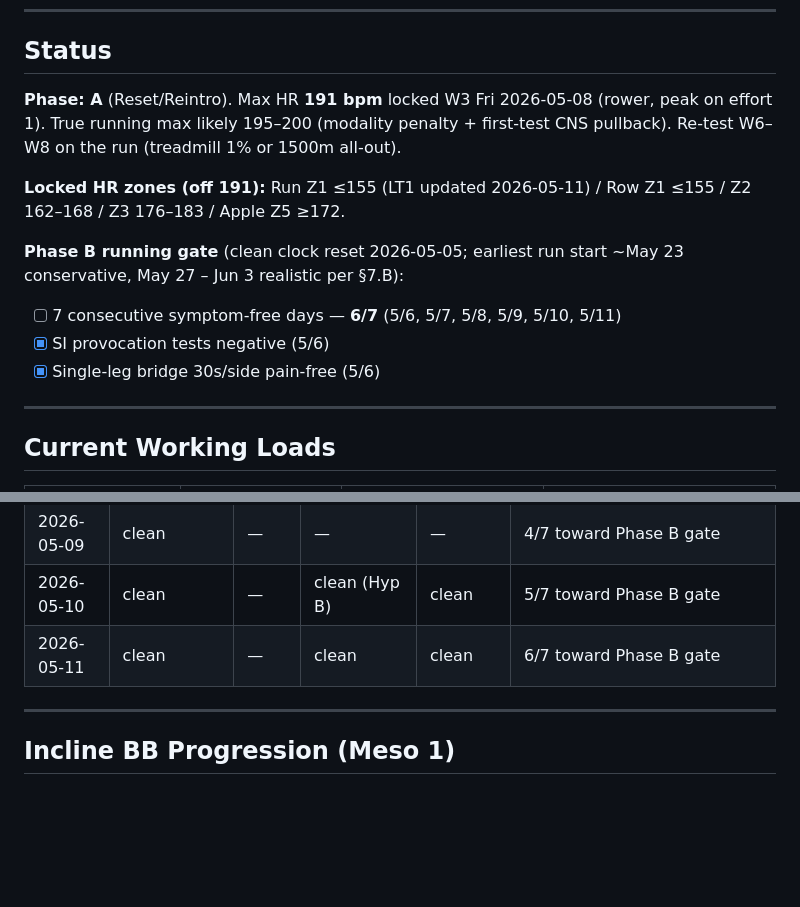
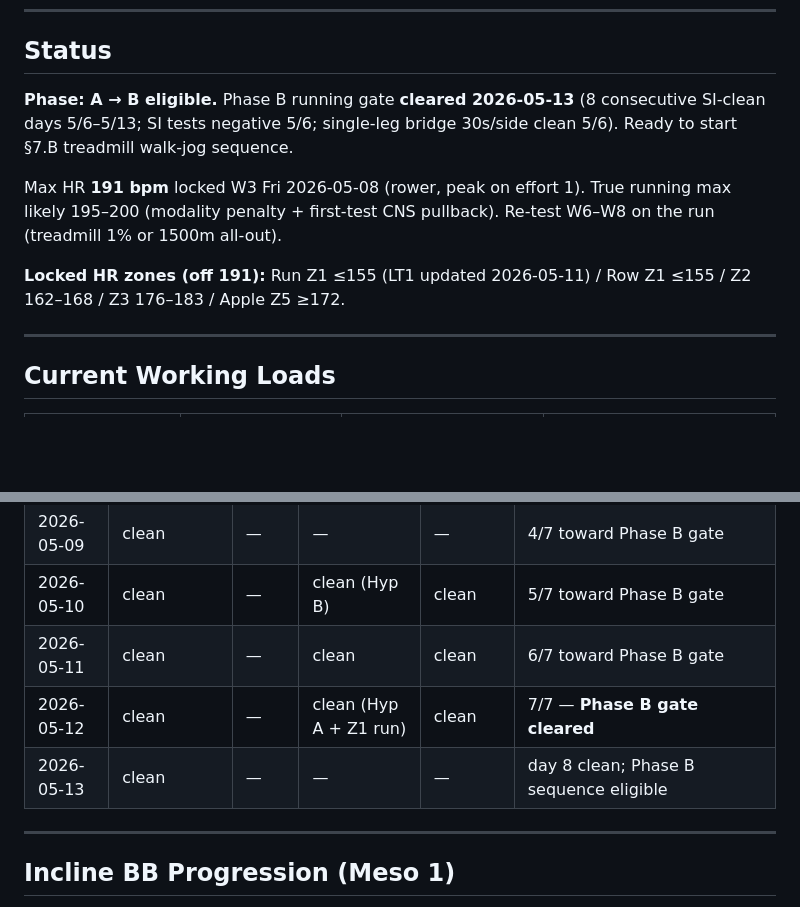
Before and after one commit to ayaanh03/workout-tracking, a Markdown page: Tracker.md, 2 parts joined by grey strips. Drawn GitHub-style; blank space fills up the shorter version.

Commit message:
Log day 7-8 SI clean and clear Phase B gate
8 consecutive symptom-free days (5/6-5/13) met the §7.B gate criteria
along with the already-passed SI provocation tests and single-leg bridge.
Removed the gate checklist from Status and marked Phase B eligible.

https://claude.ai/code/session_01Rwv8xj15p4n4XxeDHk96ie

```diff
--- a/Tracker.md
+++ b/Tracker.md
@@ -6,15 +6,11 @@ Companion to `program.md` (v4.2 effective W3, week of 2026-05-04). Race: Sat 202
 
 ## Status
 
-**Phase: A** (Reset/Reintro). Max HR **191 bpm** locked W3 Fri 2026-05-08 (rower, peak on effort 1). True running max likely 195–200 (modality penalty + first-test CNS pullback). Re-test W6–W8 on the run (treadmill 1% or 1500m all-out).
+**Phase: A → B eligible.** Phase B running gate **cleared 2026-05-13** (8 consecutive SI-clean days 5/6–5/13; SI tests negative 5/6; single-leg bridge 30s/side clean 5/6). Ready to start §7.B treadmill walk-jog sequence.
+
+Max HR **191 bpm** locked W3 Fri 2026-05-08 (rower, peak on effort 1). True running max likely 195–200 (modality penalty + first-test CNS pullback). Re-test W6–W8 on the run (treadmill 1% or 1500m all-out).
 
 **Locked HR zones (off 191):** Run Z1 ≤155 (LT1 updated 2026-05-11) / Row Z1 ≤155 / Z2 162–168 / Z3 176–183 / Apple Z5 ≥172.
-
-**Phase B running gate** (clean clock reset 2026-05-05; earliest run start ~May 23 conservative, May 27 – Jun 3 realistic per §7.B):
-
-- [ ] 7 consecutive symptom-free days — **6/7** (5/6, 5/7, 5/8, 5/9, 5/10, 5/11)
-- [x] SI provocation tests negative (5/6)
-- [x] Single-leg bridge 30s/side pain-free (5/6)
 
 ---
 
@@ -153,6 +149,8 @@ Companion to `program.md` (v4.2 effective W3, week of 2026-05-04). Race: Sat 202
 |2026-05-09|clean|—|—|—|4/7 toward Phase B gate|
 |2026-05-10|clean|—|clean (Hyp B)|clean|5/7 toward Phase B gate|
 |2026-05-11|clean|—|clean|clean|6/7 toward Phase B gate|
+|2026-05-12|clean|—|clean (Hyp A + Z1 run)|clean|7/7 — **Phase B gate cleared**|
+|2026-05-13|clean|—|—|—|day 8 clean; Phase B sequence eligible|
 
 ---
 
```
